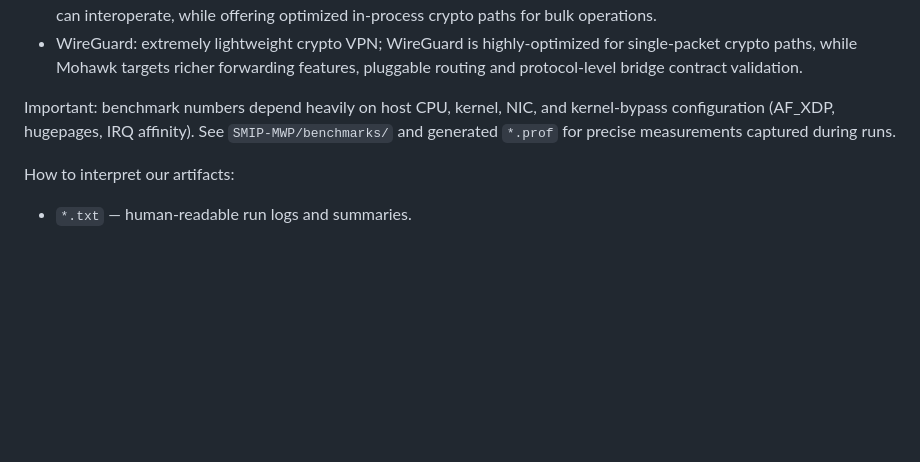
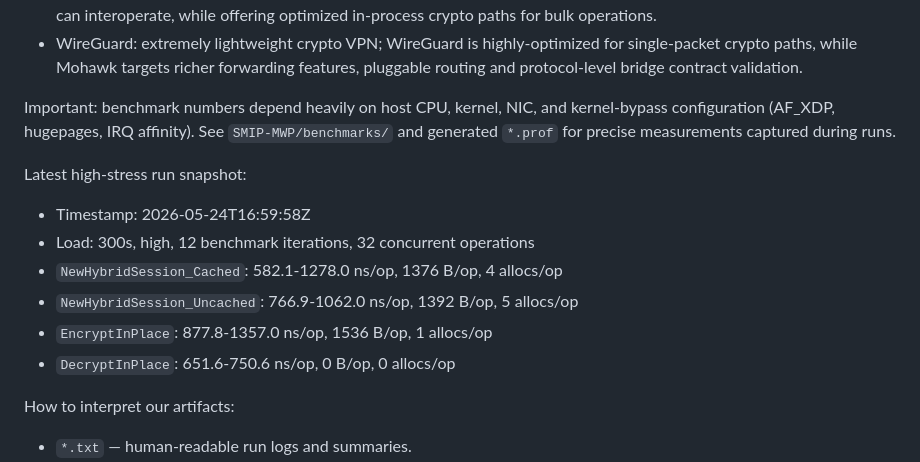
Before and after one commit to rwilliamspbg-ops/Mohawk-Nexus, a Markdown page: README.md, the part around the change. Rendered like a GitHub page; blank space fills up the shorter version.

Commit message:
docs: add latest high-stress metrics to README

```diff
--- a/README.md
+++ b/README.md
@@ -73,6 +73,15 @@ Comparisons to common networking stacks (qualitative):
 
 Important: benchmark numbers depend heavily on host CPU, kernel, NIC, and kernel-bypass configuration (AF_XDP, hugepages, IRQ affinity). See `SMIP-MWP/benchmarks/` and generated `*.prof` for precise measurements captured during runs.
 
+Latest high-stress run snapshot:
+
+- Timestamp: 2026-05-24T16:59:58Z
+- Load: 300s, high, 12 benchmark iterations, 32 concurrent operations
+- `NewHybridSession_Cached`: 582.1-1278.0 ns/op, 1376 B/op, 4 allocs/op
+- `NewHybridSession_Uncached`: 766.9-1062.0 ns/op, 1392 B/op, 5 allocs/op
+- `EncryptInPlace`: 877.8-1357.0 ns/op, 1536 B/op, 1 allocs/op
+- `DecryptInPlace`: 651.6-750.6 ns/op, 0 B/op, 0 allocs/op
+
 How to interpret our artifacts:
 
 - `*.txt` — human-readable run logs and summaries.
```
